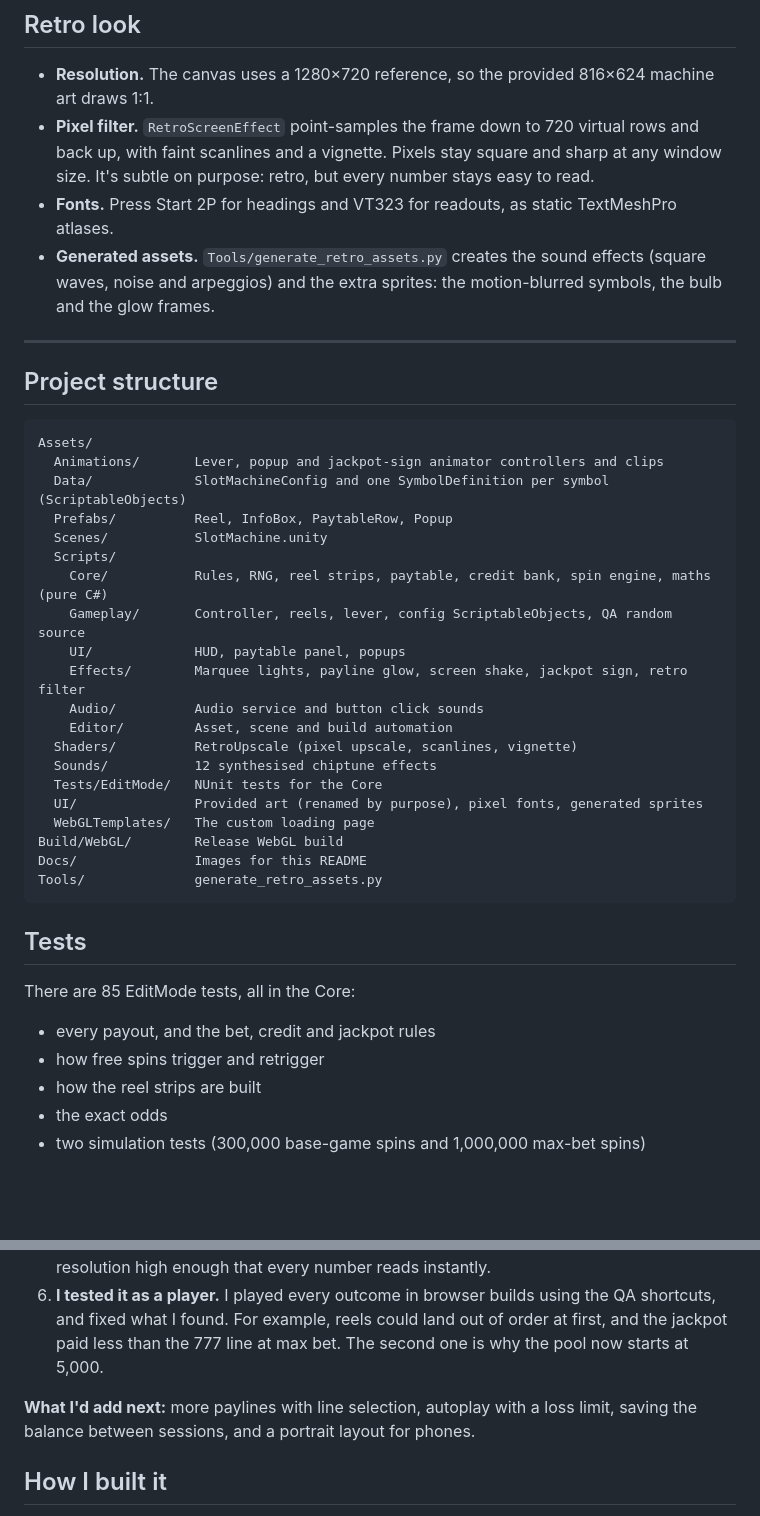
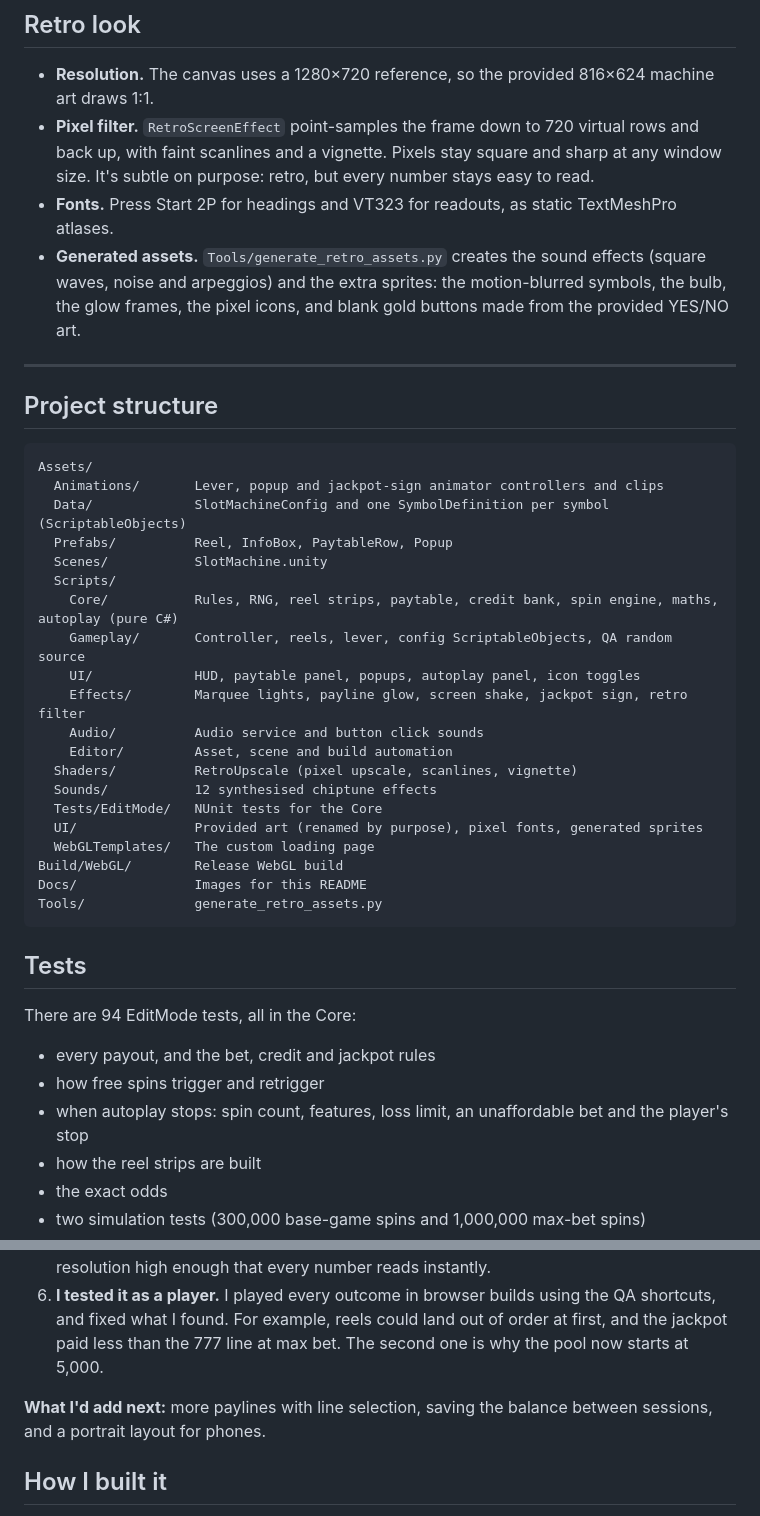
Before and after one commit to whenommmm/retro-jackpot, a Markdown page: README.md, 2 parts joined by grey strips. Drawn GitHub-style; blank space fills up the shorter version.

```diff
--- a/README.md
+++ b/README.md
@@ -167,7 +172,7 @@ The reels start 0.06 s apart and stop 0.32 s apart. A slam stop brakes over 1.1
 - **Resolution.** The canvas uses a 1280×720 reference, so the provided 816×624 machine art draws 1:1.
 - **Pixel filter.** `RetroScreenEffect` point-samples the frame down to 720 virtual rows and back up, with faint scanlines and a vignette. Pixels stay square and sharp at any window size. It's subtle on purpose: retro, but every number stays easy to read.
 - **Fonts.** Press Start 2P for headings and VT323 for readouts, as static TextMeshPro atlases.
-- **Generated assets.** `Tools/generate_retro_assets.py` creates the sound effects (square waves, noise and arpeggios) and the extra sprites: the motion-blurred symbols, the bulb and the glow frames.
+- **Generated assets.** `Tools/generate_retro_assets.py` creates the sound effects (square waves, noise and arpeggios) and the extra sprites: the motion-blurred symbols, the bulb, the glow frames, the pixel icons, and blank gold buttons made from the provided YES/NO art.
 
 ---
 
@@ -180,9 +185,9 @@ Assets/
   Prefabs/          Reel, InfoBox, PaytableRow, Popup
   Scenes/           SlotMachine.unity
   Scripts/
-    Core/           Rules, RNG, reel strips, paytable, credit bank, spin engine, maths (pure C#)
+    Core/           Rules, RNG, reel strips, paytable, credit bank, spin engine, maths, autoplay (pure C#)
     Gameplay/       Controller, reels, lever, config ScriptableObjects, QA random source
-    UI/             HUD, paytable panel, popups
+    UI/             HUD, paytable panel, popups, autoplay panel, icon toggles
     Effects/        Marquee lights, payline glow, screen shake, jackpot sign, retro filter
     Audio/          Audio service and button click sounds
     Editor/         Asset, scene and build automation
@@ -198,10 +203,11 @@ Tools/              generate_retro_assets.py
 
 ## Tests
 
-There are 85 EditMode tests, all in the Core:
+There are 94 EditMode tests, all in the Core:
 
 - every payout, and the bet, credit and jackpot rules
 - how free spins trigger and retrigger
+- when autoplay stops: spin count, features, loss limit, an unaffordable bet and the player's stop
 - how the reel strips are built
 - the exact odds
 - two simulation tests (300,000 base-game spins and 1,000,000 max-bet spins)
@@ -224,7 +230,7 @@ Unity -batchmode -projectPath . -runTests -testPlatform EditMode -testResults re
 5. **I leaned into the theme without losing clarity.** The provided art already had a pixel feel. I added pixel fonts, a scanline filter, marquee bulbs and chiptune sound, but kept the resolution high enough that every number reads instantly.
 6. **I tested it as a player.** I played every outcome in browser builds using the QA shortcuts, and fixed what I found. For example, reels could land out of order at first, and the jackpot paid less than the 777 line at max bet. The second one is why the pool now starts at 5,000.
 
-**What I'd add next:** more paylines with line selection, autoplay with a loss limit, saving the balance between sessions, and a portrait layout for phones.
+**What I'd add next:** more paylines with line selection, saving the balance between sessions, and a portrait layout for phones.
 
 ## How I built it
 
```
Also changed, not shown: other parts of README.md (+18 -13 lines), Docs/jackpot.png, 1 other file.
